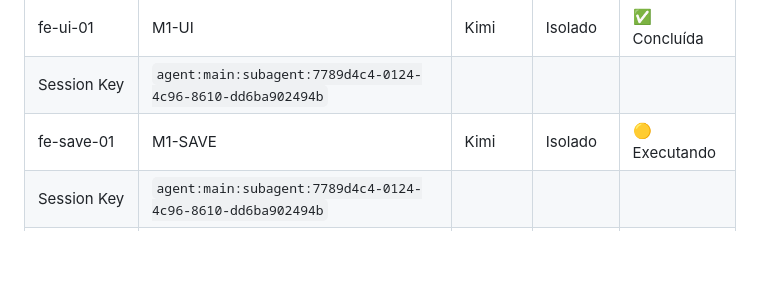
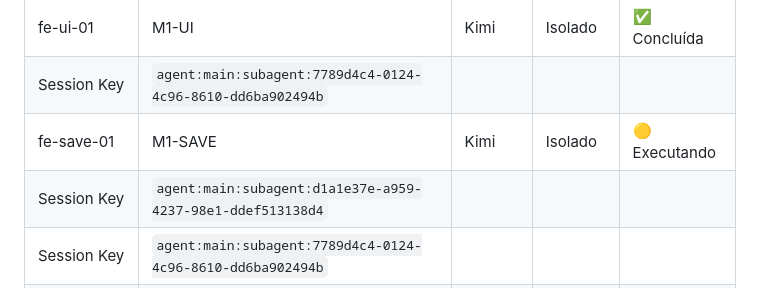
Before and after one commit to joaosbp/mundinho-divertido, a Markdown page: docs/ORQUESTRADOR.md, the part around the change. Rendered like a GitHub page; blank space fills up the shorter version.

Commit message:
chore(orquestrador): inicia M1-SAVE (fe-save-01)

```diff
--- a/docs/ORQUESTRADOR.md
+++ b/docs/ORQUESTRADOR.md
@@ -47,6 +47,7 @@
 | fe-ui-01 | M1-UI | Kimi | Isolado | ✅ Concluída |
 | Session Key | `agent:main:subagent:7789d4c4-0124-4c96-8610-dd6ba902494b` | | | |
 | fe-save-01 | M1-SAVE | Kimi | Isolado | 🟡 Executando |
+| Session Key | `agent:main:subagent:d1a1e37e-a959-4237-98e1-ddef513138d4` | | | |
 | Session Key | `agent:main:subagent:7789d4c4-0124-4c96-8610-dd6ba902494b` | | | |
 | Session Key | `agent:main:subagent:5ad31c7b-78b5-4467-b95c-f7b9acf55a38` | | | |
 | Session Key | `agent:main:subagent:d0d8f221-8b3c-4f27-a4a8-bd52f540abee` | | | |
```
